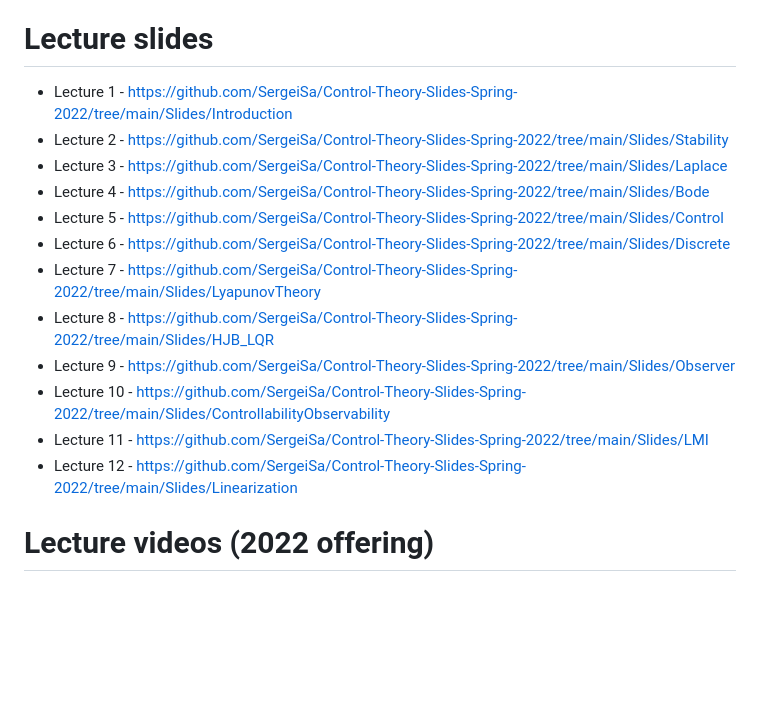
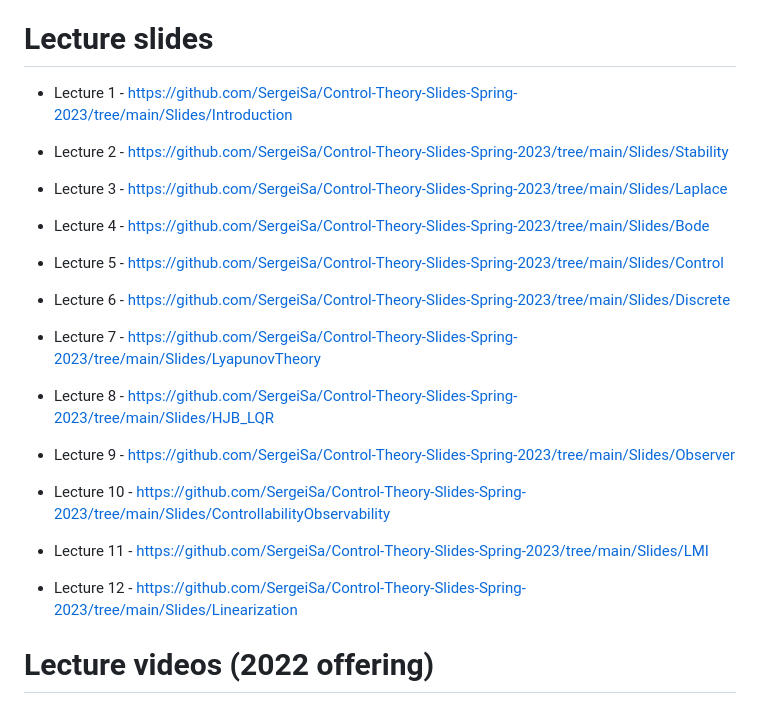
Before and after one commit to SergeiSa/Control-Theory-Slides-Spring-2023, a Markdown page: README.md, the part around the change printed below. Rendered like a GitHub page; blank space fills up the shorter version.

```diff
--- a/README.md
+++ b/README.md
@@ -4,18 +4,20 @@ This repository contains regularly updated course materials. You can use lecture
 
 # Lecture slides
 
-* Lecture 1 - https://github.com/SergeiSa/Control-Theory-Slides-Spring-2022/tree/main/Slides/Introduction
-* Lecture 2 - https://github.com/SergeiSa/Control-Theory-Slides-Spring-2022/tree/main/Slides/Stability
-* Lecture 3 - https://github.com/SergeiSa/Control-Theory-Slides-Spring-2022/tree/main/Slides/Laplace
-* Lecture 4 - https://github.com/SergeiSa/Control-Theory-Slides-Spring-2022/tree/main/Slides/Bode
-* Lecture 5 - https://github.com/SergeiSa/Control-Theory-Slides-Spring-2022/tree/main/Slides/Control
-* Lecture 6 - https://github.com/SergeiSa/Control-Theory-Slides-Spring-2022/tree/main/Slides/Discrete
-* Lecture 7 - https://github.com/SergeiSa/Control-Theory-Slides-Spring-2022/tree/main/Slides/LyapunovTheory
-* Lecture 8 - https://github.com/SergeiSa/Control-Theory-Slides-Spring-2022/tree/main/Slides/HJB_LQR
-* Lecture 9 - https://github.com/SergeiSa/Control-Theory-Slides-Spring-2022/tree/main/Slides/Observer
-* Lecture 10 - https://github.com/SergeiSa/Control-Theory-Slides-Spring-2022/tree/main/Slides/ControllabilityObservability
-* Lecture 11 - https://github.com/SergeiSa/Control-Theory-Slides-Spring-2022/tree/main/Slides/LMI
-* Lecture 12 - https://github.com/SergeiSa/Control-Theory-Slides-Spring-2022/tree/main/Slides/Linearization
+* Lecture 1 - https://github.com/SergeiSa/Control-Theory-Slides-Spring-2023/tree/main/Slides/Introduction
+
+
+* Lecture 2 - https://github.com/SergeiSa/Control-Theory-Slides-Spring-2023/tree/main/Slides/Stability
+* Lecture 3 - https://github.com/SergeiSa/Control-Theory-Slides-Spring-2023/tree/main/Slides/Laplace
+* Lecture 4 - https://github.com/SergeiSa/Control-Theory-Slides-Spring-2023/tree/main/Slides/Bode
+* Lecture 5 - https://github.com/SergeiSa/Control-Theory-Slides-Spring-2023/tree/main/Slides/Control
+* Lecture 6 - https://github.com/SergeiSa/Control-Theory-Slides-Spring-2023/tree/main/Slides/Discrete
+* Lecture 7 - https://github.com/SergeiSa/Control-Theory-Slides-Spring-2023/tree/main/Slides/LyapunovTheory
+* Lecture 8 - https://github.com/SergeiSa/Control-Theory-Slides-Spring-2023/tree/main/Slides/HJB_LQR
+* Lecture 9 - https://github.com/SergeiSa/Control-Theory-Slides-Spring-2023/tree/main/Slides/Observer
+* Lecture 10 - https://github.com/SergeiSa/Control-Theory-Slides-Spring-2023/tree/main/Slides/ControllabilityObservability
+* Lecture 11 - https://github.com/SergeiSa/Control-Theory-Slides-Spring-2023/tree/main/Slides/LMI
+* Lecture 12 - https://github.com/SergeiSa/Control-Theory-Slides-Spring-2023/tree/main/Slides/Linearization
 
 # Lecture videos (2022 offering)
 
```
Also changed, not shown: other parts of README.md (+0 -24 lines).
